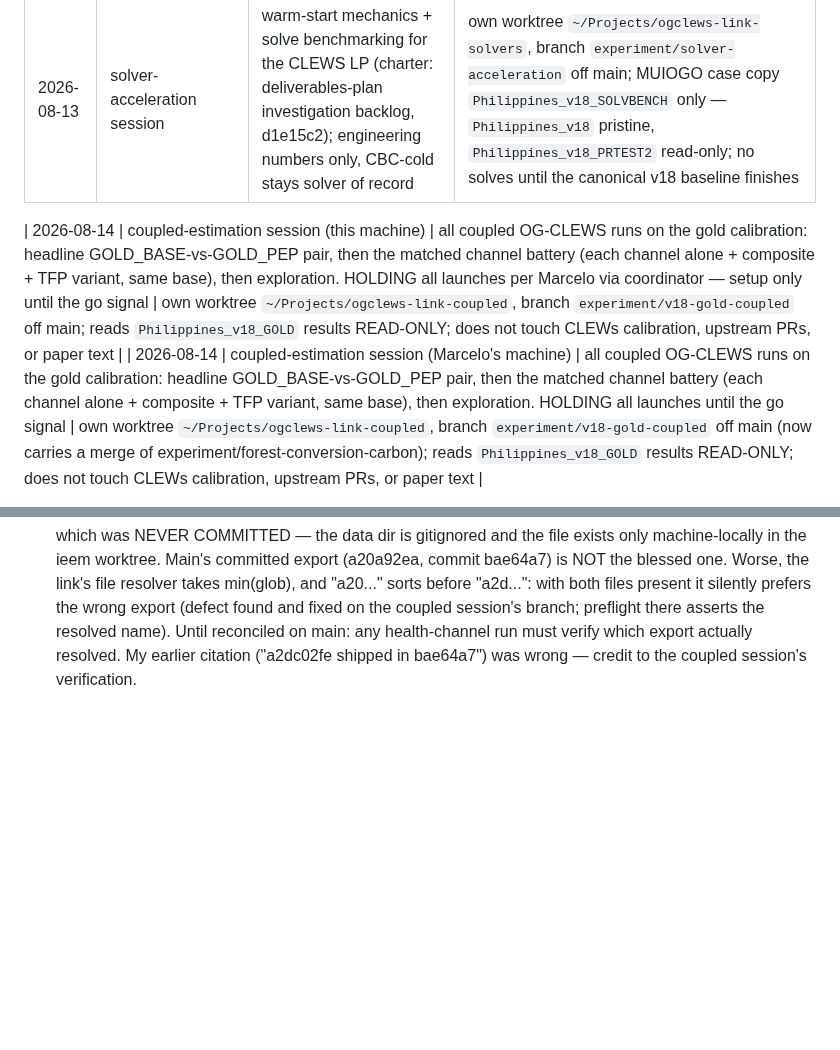
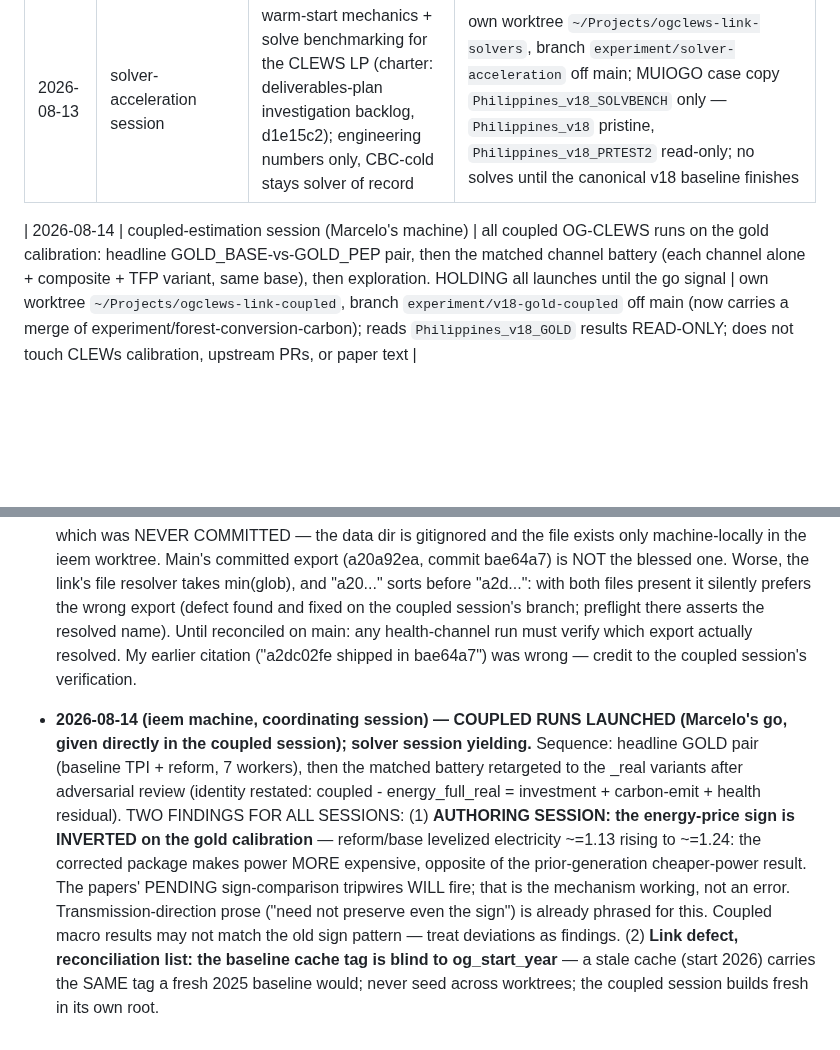
Before and after one commit to marcelolafleur/ogclews-link, a Markdown page: docs/COORDINATION.md, 2 parts joined by grey strips. GitHub-like rendering; blank space fills up the shorter version.

Commit message:
COORDINATION: coupled runs launched on Marcelo's direct go; price-sign inversion heads-up for the authoring session; cache-tag defect recorded; claims row deduped

```diff
--- a/docs/COORDINATION.md
+++ b/docs/COORDINATION.md
@@ -69,7 +69,6 @@ Do not delete another session's entry; append a correction under a new date.
 | 2026-08-13 | authoring session (ogclews-link-b5, charter v2 in the ieem branch's deliverables-plan) | paper/ 07-results (plan first), 08–10; paper-intro/ 05–07 refresh; deck results block proposed via this file only | own worktree `~/Projects/ogclews-link-writing`, branch `writing/results-and-closing` off `paper/linkages-intro`; does NOT touch paper/sections 01–06, channel notes, or `mechanisms.tex` |
 | 2026-08-13 | solver-acceleration session | warm-start mechanics + solve benchmarking for the CLEWS LP (charter: deliverables-plan investigation backlog, d1e15c2); engineering numbers only, CBC-cold stays solver of record | own worktree `~/Projects/ogclews-link-solvers`, branch `experiment/solver-acceleration` off main; MUIOGO case copy `Philippines_v18_SOLVBENCH` only — `Philippines_v18` pristine, `Philippines_v18_PRTEST2` read-only; no solves until the canonical v18 baseline finishes |
 
-| 2026-08-14 | coupled-estimation session (this machine) | all coupled OG-CLEWS runs on the gold calibration: headline GOLD_BASE-vs-GOLD_PEP pair, then the matched channel battery (each channel alone + composite + TFP variant, same base), then exploration. HOLDING all launches per Marcelo via coordinator — setup only until the go signal | own worktree `~/Projects/ogclews-link-coupled`, branch `experiment/v18-gold-coupled` off main; reads `Philippines_v18_GOLD` results READ-ONLY; does not touch CLEWs calibration, upstream PRs, or paper text |
 | 2026-08-14 | coupled-estimation session (Marcelo's machine) | all coupled OG-CLEWS runs on the gold calibration: headline GOLD_BASE-vs-GOLD_PEP pair, then the matched channel battery (each channel alone + composite + TFP variant, same base), then exploration. HOLDING all launches until the go signal | own worktree `~/Projects/ogclews-link-coupled`, branch `experiment/v18-gold-coupled` off main (now carries a merge of experiment/forest-conversion-carbon); reads `Philippines_v18_GOLD` results READ-ONLY; does not touch CLEWs calibration, upstream PRs, or paper text |
 
 Add a row when you start; remove it when you stop.
@@ -337,3 +336,17 @@ scripted download — fetch it in a browser).
   Until reconciled on main: any health-channel run must verify which export actually resolved.
   My earlier citation ("a2dc02fe shipped in bae64a7") was wrong — credit to the coupled
   session's verification.
+- **2026-08-14 (ieem machine, coordinating session) — COUPLED RUNS LAUNCHED (Marcelo's go,
+  given directly in the coupled session); solver session yielding.** Sequence: headline
+  GOLD pair (baseline TPI + reform, 7 workers), then the matched battery retargeted to the
+  _real variants after adversarial review (identity restated: coupled - energy_full_real =
+  investment + carbon-emit + health residual). TWO FINDINGS FOR ALL SESSIONS:
+  (1) **AUTHORING SESSION: the energy-price sign is INVERTED on the gold calibration** —
+  reform/base levelized electricity ~=1.13 rising to ~=1.24: the corrected package makes
+  power MORE expensive, opposite of the prior-generation cheaper-power result. The papers'
+  PENDING sign-comparison tripwires WILL fire; that is the mechanism working, not an error.
+  Transmission-direction prose ("need not preserve even the sign") is already phrased for
+  this. Coupled macro results may not match the old sign pattern — treat deviations as
+  findings. (2) **Link defect, reconciliation list: the baseline cache tag is blind to
+  og_start_year** — a stale cache (start 2026) carries the SAME tag a fresh 2025 baseline
+  would; never seed across worktrees; the coupled session builds fresh in its own root.
```
